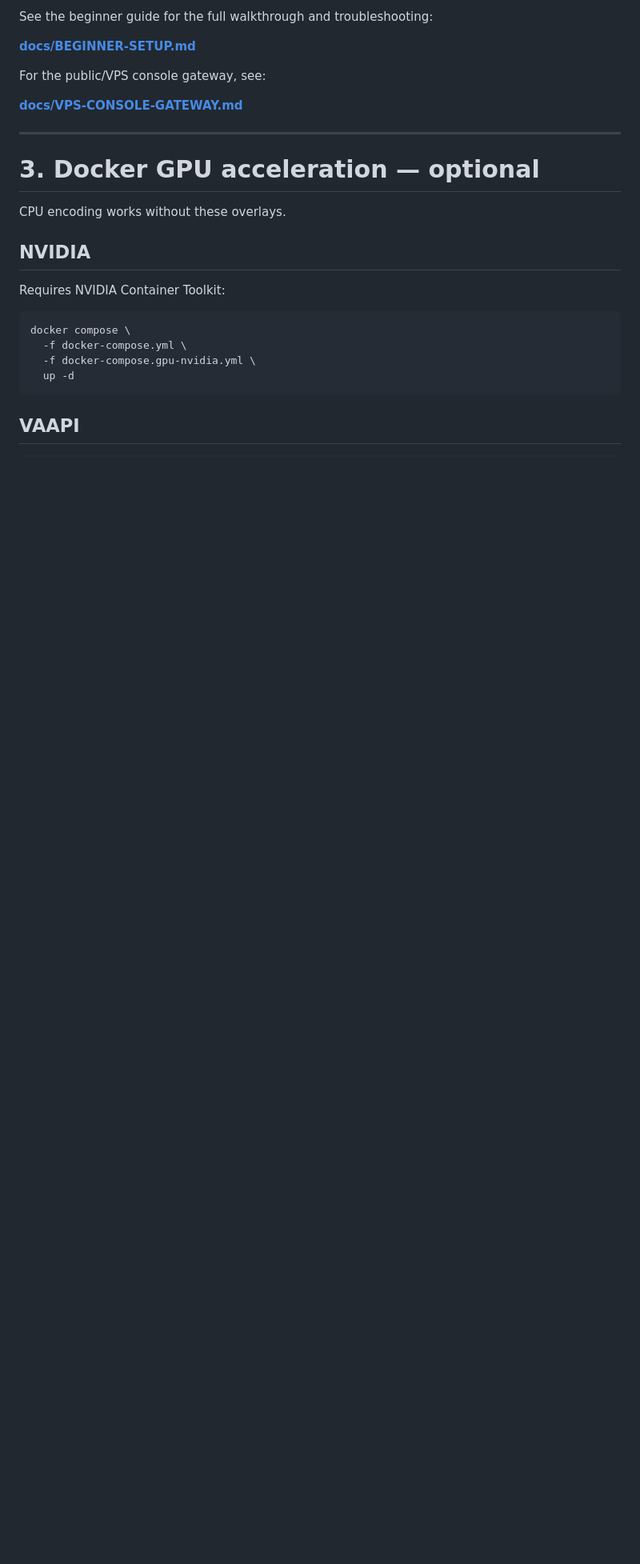
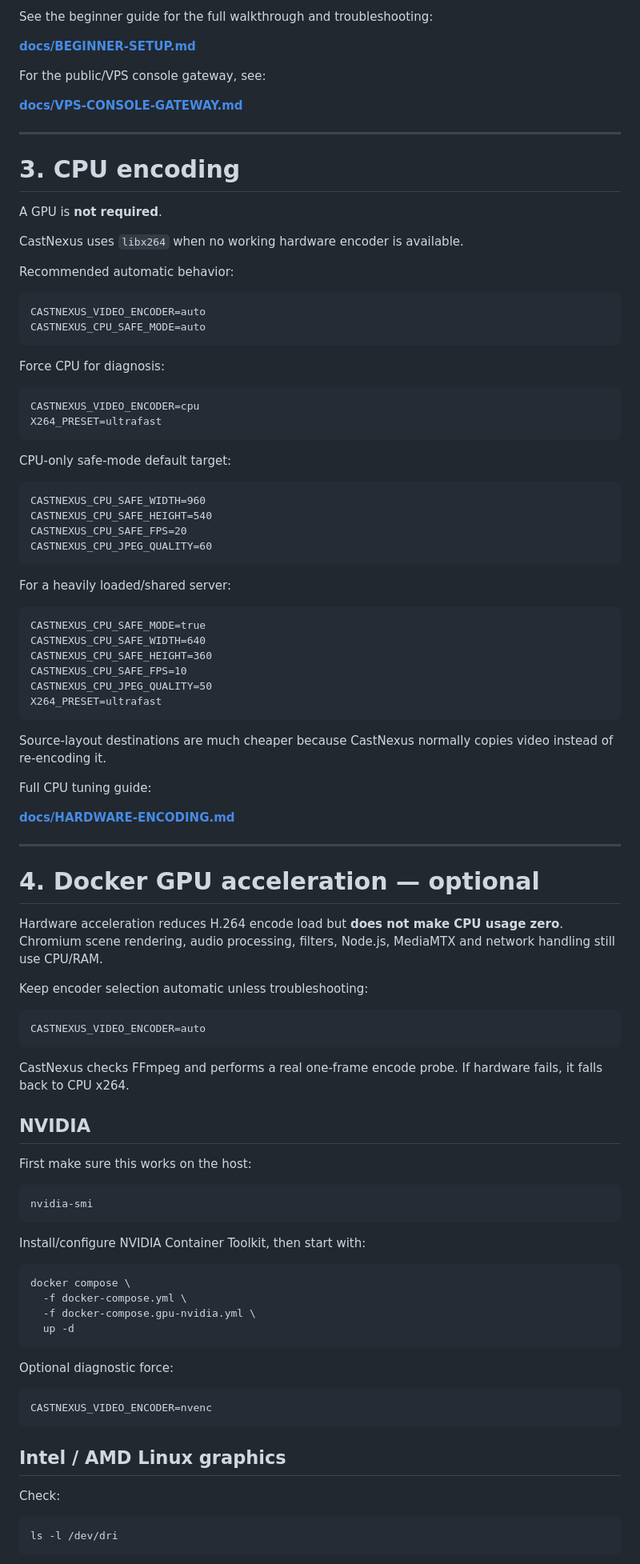
Before and after one commit to NekoSuneProjects/CastNexus, a Markdown page: INSTALL.md, the part around one of its changes. Shown at 80% size. GitHub-like rendering; blank space fills up the shorter version.

Commit message:
docs: expand install requirements and link advanced tuning

````diff
--- a/INSTALL.md
+++ b/INSTALL.md
@@ -118,13 +189,75 @@ For the public/VPS console gateway, see:
 
 ---
 
-# 3. Docker GPU acceleration — optional
+# 3. CPU encoding
 
-CPU encoding works without these overlays.
+A GPU is **not required**.
+
+CastNexus uses `libx264` when no working hardware encoder is available.
+
+Recommended automatic behavior:
+
+```dotenv
+CASTNEXUS_VIDEO_ENCODER=auto
+CASTNEXUS_CPU_SAFE_MODE=auto
+```
+
+Force CPU for diagnosis:
+
+```dotenv
+CASTNEXUS_VIDEO_ENCODER=cpu
+X264_PRESET=ultrafast
+```
+
+CPU-only safe-mode default target:
+
+```dotenv
+CASTNEXUS_CPU_SAFE_WIDTH=960
+CASTNEXUS_CPU_SAFE_HEIGHT=540
+CASTNEXUS_CPU_SAFE_FPS=20
+CASTNEXUS_CPU_JPEG_QUALITY=60
+```
+
+For a heavily loaded/shared server:
+
+```dotenv
+CASTNEXUS_CPU_SAFE_MODE=true
+CASTNEXUS_CPU_SAFE_WIDTH=640
+CASTNEXUS_CPU_SAFE_HEIGHT=360
+CASTNEXUS_CPU_SAFE_FPS=10
+CASTNEXUS_CPU_JPEG_QUALITY=50
+X264_PRESET=ultrafast
+```
+
+Source-layout destinations are much cheaper because CastNexus normally copies video instead of re-encoding it.
+
+Full CPU tuning guide:
+
+**[docs/HARDWARE-ENCODING.md](docs/HARDWARE-ENCODING.md)**
+
+---
+
+# 4. Docker GPU acceleration — optional
+
+Hardware acceleration reduces H.264 encode load but **does not make CPU usage zero**. Chromium scene rendering, audio processing, filters, Node.js, MediaMTX and network handling still use CPU/RAM.
+
+Keep encoder selection automatic unless troubleshooting:
+
+```dotenv
+CASTNEXUS_VIDEO_ENCODER=auto
+```
+
+CastNexus checks FFmpeg and performs a real one-frame encode probe. If hardware fails, it falls back to CPU x264.
 
 ## NVIDIA
 
-Requires NVIDIA Container Toolkit:
+First make sure this works on the host:
+
+```bash
+nvidia-smi
+```
+
+Install/configure NVIDIA Container Toolkit, then start with:
 
 ```bash
 docker compose \
@@ -133,4 +266,17 @@ docker compose \
   up -d
 ```
 
-## VAAPI
+Optional diagnostic force:
+
+```dotenv
+CASTNEXUS_VIDEO_ENCODER=nvenc
+```
+
+## Intel / AMD Linux graphics
+
+Check:
+
+```bash
+ls -l /dev/dri
+```
+
````
Also changed, not shown: other parts of INSTALL.md (+170 -18 lines).
